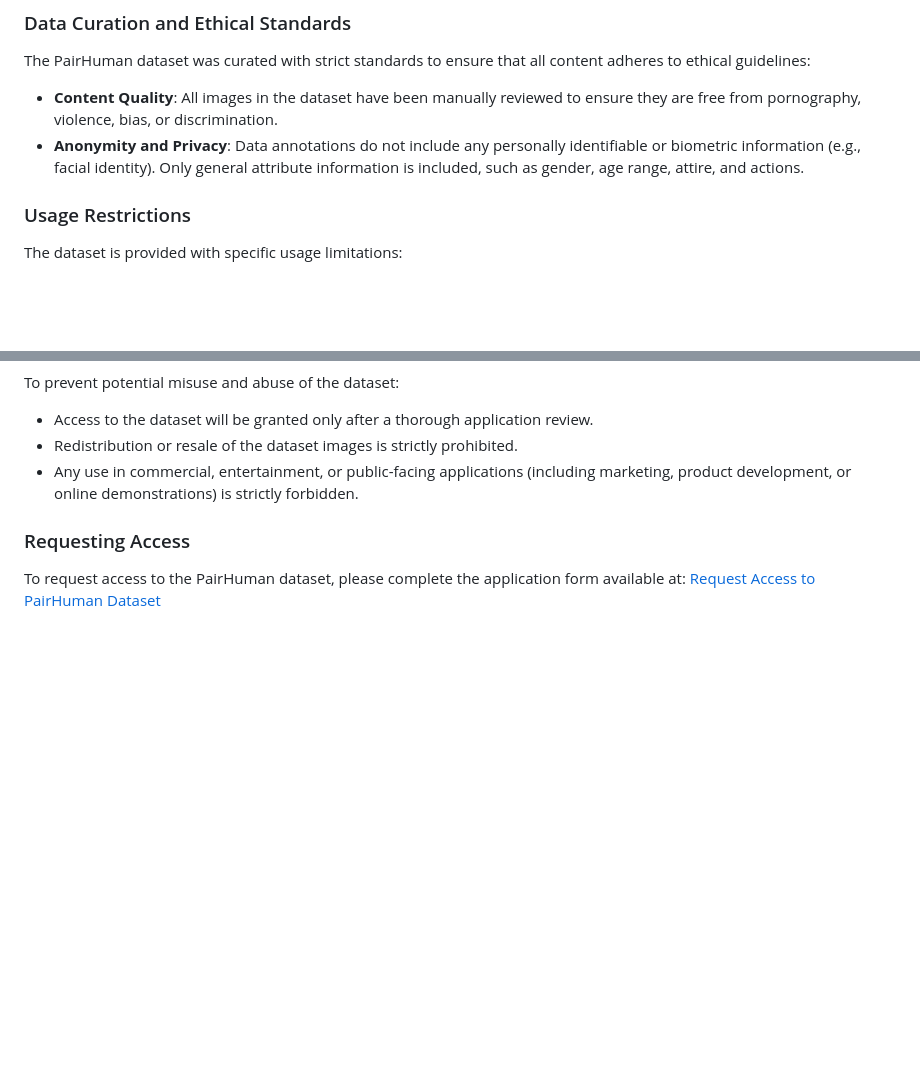
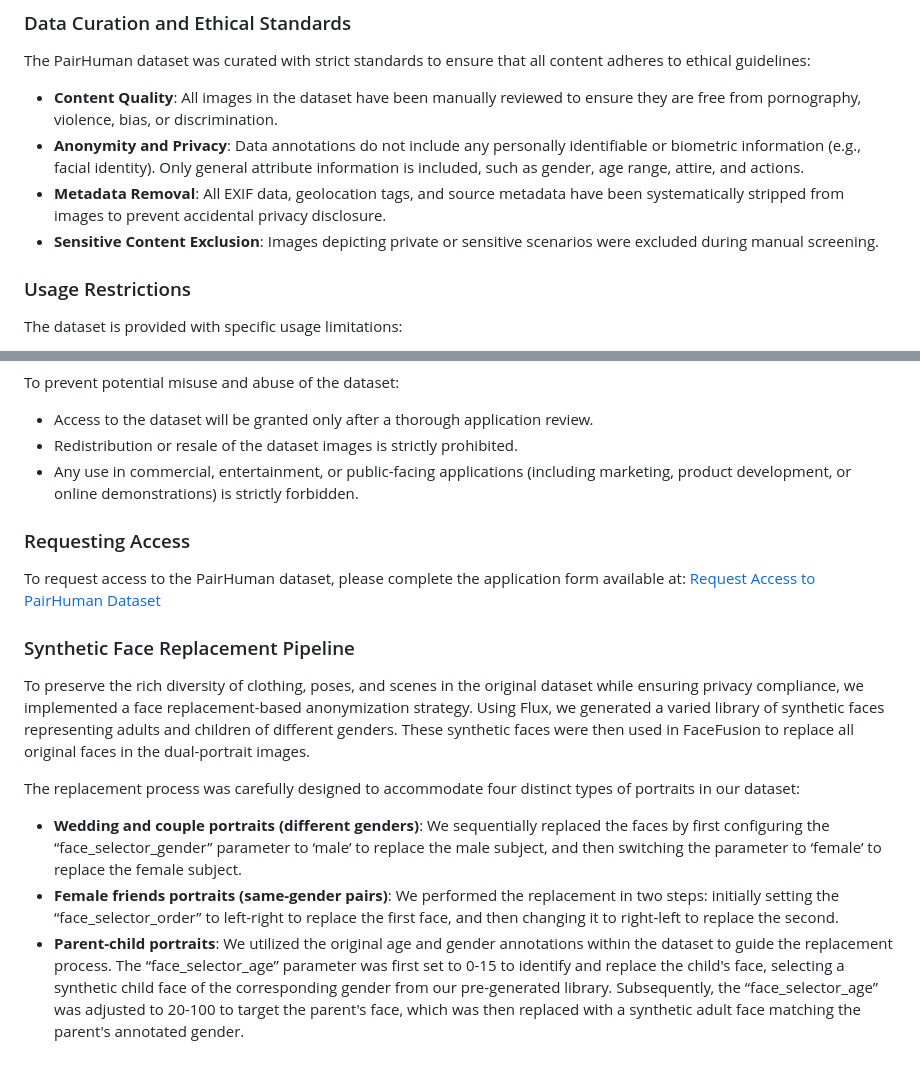
Before and after one commit to annaoooo/PairHuman, a Markdown page: readme.md, 2 parts joined by grey strips. GitHub-like rendering; blank space fills up the shorter version.

```diff
--- a/readme.md
+++ b/readme.md
@@ -113,6 +113,8 @@ Examples of PairHuman Dataset Annotations, including bounding boxes, keypoints,
 The PairHuman dataset was curated with strict standards to ensure that all content adheres to ethical guidelines:
 - **Content Quality**: All images in the dataset have been manually reviewed to ensure they are free from pornography, violence, bias, or discrimination.
 - **Anonymity and Privacy**:  Data annotations do not include any personally identifiable or biometric information (e.g., facial identity). Only general attribute information is included, such as gender, age range, attire, and actions.
+- **Metadata Removal**: All EXIF data, geolocation tags, and source metadata have been systematically stripped from images to prevent accidental privacy disclosure.
+- **Sensitive Content Exclusion**: Images depicting private or sensitive scenarios were excluded during manual screening.
 
 ### Usage Restrictions
 The dataset is provided with specific usage limitations:
@@ -129,3 +131,13 @@ To prevent potential misuse and abuse of the dataset:
 ### Requesting Access
 To request access to the PairHuman dataset, please complete the application form available at:
 [Request Access to PairHuman Dataset](https://docs.google.com/forms/d/e/1FAIpQLSdmo3d6IQDp9CRIIOHmjH2N0ajbqY_5h9DNPUFcH45WRQ6N1g/viewform?usp=sf_link)
+
+### Synthetic Face Replacement Pipeline
+
+To preserve the rich diversity of clothing, poses, and scenes in the original dataset while ensuring privacy compliance, we implemented a face replacement-based anonymization strategy. Using Flux, we generated a varied library of synthetic faces representing adults and children of different genders. These synthetic faces were then used in FaceFusion to replace all original faces in the dual-portrait images.
+
+The replacement process was carefully designed to accommodate four distinct types of portraits in our dataset:
+
+- **Wedding and couple portraits (different genders)**: We sequentially replaced the faces by first configuring the “face_selector_gender” parameter to ‘male’ to replace the male subject, and then switching the parameter to ‘female’ to replace the female subject.
+- **Female friends portraits (same-gender pairs)**: We performed the replacement in two steps: initially setting the “face_selector_order” to left-right to replace the first face, and then changing it to right-left to replace the second.
+- **Parent-child portraits**: We utilized the original age and gender annotations within the dataset to guide the replacement process. The “face_selector_age” parameter was first set to 0-15 to identify and replace the child's face, selecting a synthetic child face of the corresponding gender from our pre-generated library. Subsequently, the “face_selector_age” was adjusted to 20-100 to target the parent's face, which was then replaced with a synthetic adult face matching the parent's annotated gender.
```
